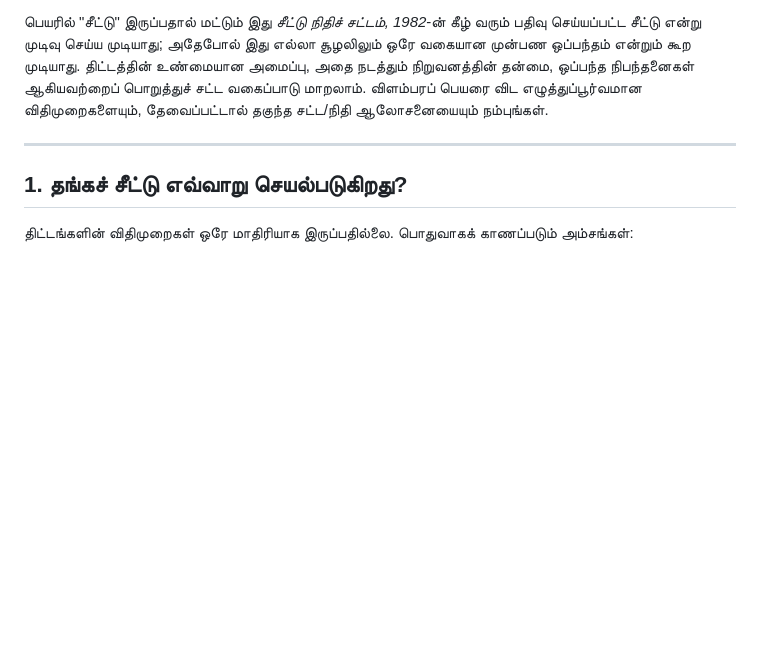
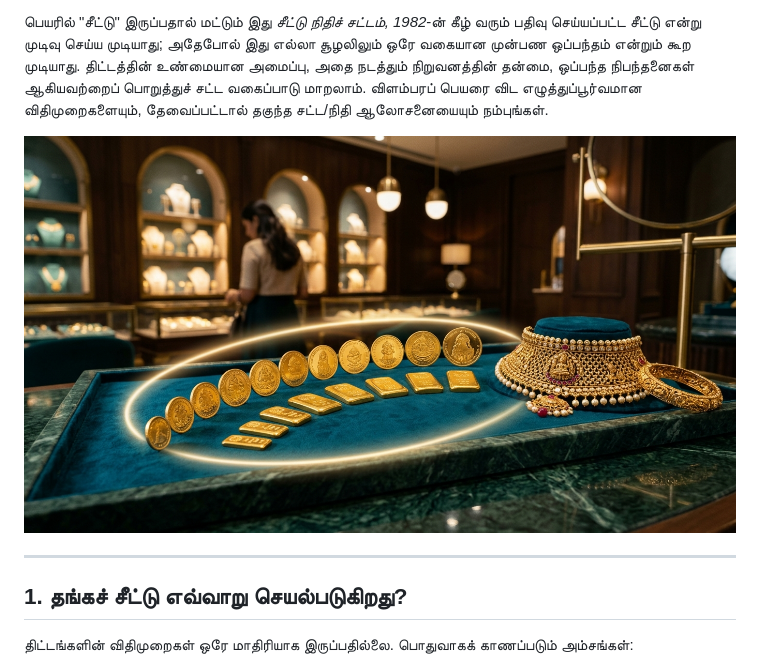
Before and after one commit to vjambulingam/nidhipezhai, a Markdown page: _posts/gold-chits-jeweller-gold-schemes.md, the part around the change. GitHub-like rendering; pictures changed too: assets/images/gold-chits-jeweller-gold-schemes-banner.jpg (added); blank space fills up the shorter version.

Commit message:
REIT, Invit & Banner Images

```diff
--- a/_posts/gold-chits-jeweller-gold-schemes.md
+++ b/_posts/gold-chits-jeweller-gold-schemes.md
@@ -24,6 +24,8 @@ keywords:
 நகைக்கடைகள் வழங்கும் மாதாந்திரத் தங்கச் சேமிப்புத் திட்டங்களைப் பலர் **"நகைச் சீட்டு"** (Gold Chit) அல்லது **நகைச் சேமிப்புத் திட்டம்** என்று அழைக்கிறார்கள். பொதுவாக, வாடிக்கையாளர் ஒரு குறிப்பிட்ட காலத்திற்குத் தவணை செலுத்தி, திட்ட நிபந்தனைகளுக்கு ஏற்ப முதிர்வில் நகை வாங்குகிறார். கால அளவு, தவணைகள், போனஸ், நகை வாங்கும் முறை, பணத்தைத் திரும்பப் பெறும் உரிமை ஆகியவை நிறுவனத்திற்கும் திட்டத்திற்கும் ஏற்ப மாறுபடும்.
 
 பெயரில் "சீட்டு" இருப்பதால் மட்டும் இது *சீட்டு நிதிச் சட்டம், 1982*-ன் கீழ் வரும் பதிவு செய்யப்பட்ட சீட்டு என்று முடிவு செய்ய முடியாது; அதேபோல் இது எல்லா சூழலிலும் ஒரே வகையான முன்பண ஒப்பந்தம் என்றும் கூற முடியாது. திட்டத்தின் உண்மையான அமைப்பு, அதை நடத்தும் நிறுவனத்தின் தன்மை, ஒப்பந்த நிபந்தனைகள் ஆகியவற்றைப் பொறுத்துச் சட்ட வகைப்பாடு மாறலாம். விளம்பரப் பெயரை விட எழுத்துப்பூர்வமான விதிமுறைகளையும், தேவைப்பட்டால் தகுந்த சட்ட/நிதி ஆலோசனையையும் நம்புங்கள்.
+
+<img src="/assets/images/gold-chits-jeweller-gold-schemes-banner.jpg" alt="நகைக்கடை மாதாந்திர தங்கச் சேமிப்புத் திட்டம் - தங்க நாணயங்கள், சேமிப்பு தவணைகள் மற்றும் பாரம்பரிய தங்க நகை" width="1376" height="768" style="display:block;max-width:100%;height:auto;border-radius:12px">
 
 ---
 
```
Also changed, not shown: _posts/chit-funds.md (+4 -0 lines), _posts/credit-score.md (+2 -0 lines), _posts/invit.md (added, +120 -0 lines), _posts/reit.md (added, +124 -0 lines), assets/images/chit-funds-banner.jpg (added), assets/images/credit-score-banner.jpg (added), assets/images/invit-banner.jpg (added), assets/images/reit-banner.jpg (added), 3 other files.
